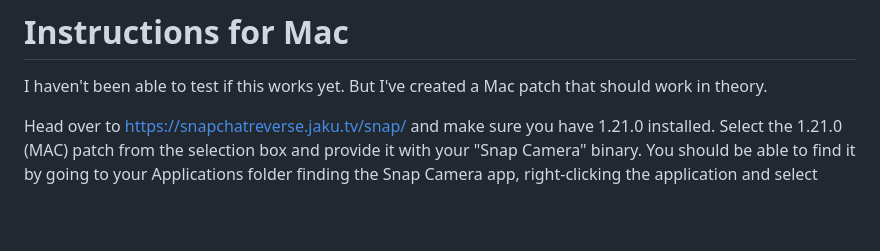
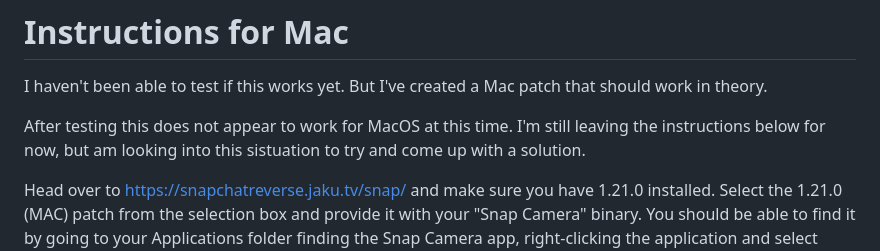
Before and after one commit to GalaxyDevAndrii/snap-camera-server, a Markdown page: README.md, the part around the change. GitHub-like rendering; blank space fills up the shorter version.

```diff
--- a/README.md
+++ b/README.md
@@ -15,6 +15,8 @@ If you see the above, go ahead and click on each of your saved lenses and activa
 
 # Instructions for Mac
 I haven't been able to test if this works yet. But I've created a Mac patch that should work in theory.
+
+After testing this does not appear to work for MacOS at this time. I'm still leaving the instructions below for now, but am looking into this sistuation to try and come up with a solution.
 
 Head over to https://snapchatreverse.jaku.tv/snap/ and make sure you have 1.21.0 installed. Select the 1.21.0 (MAC) patch from the selection box and provide it with your "Snap Camera" binary. You should be able to find it by going to your Applications folder finding the Snap Camera app, right-clicking the application and select "Show Package Contents", inside there should be a Contents/MacOS/ folder followed by the "Snap Camera" binary. Select that file to patch, download the patched file after running though the patcher on the site, replace the "Snap Camera" in the MacOS folder with the newly patched file and you should be good to go.
 
```
